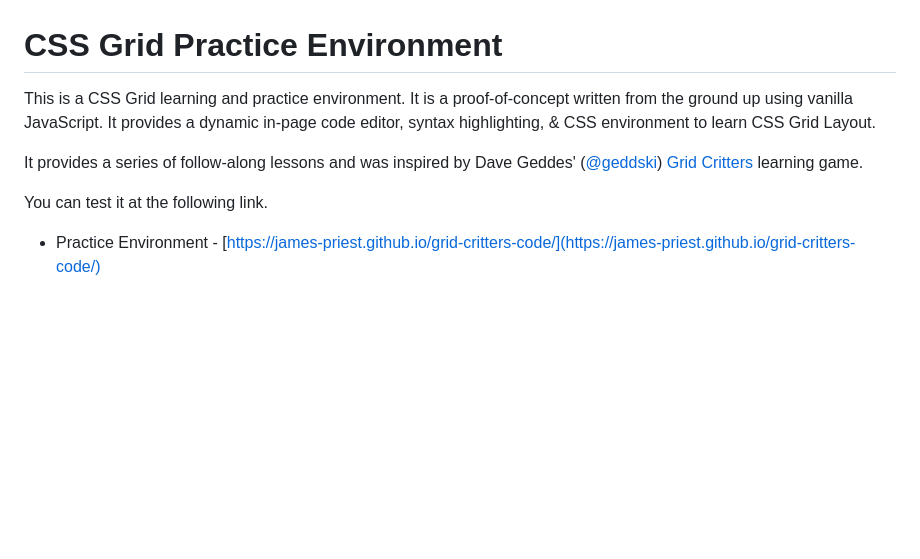
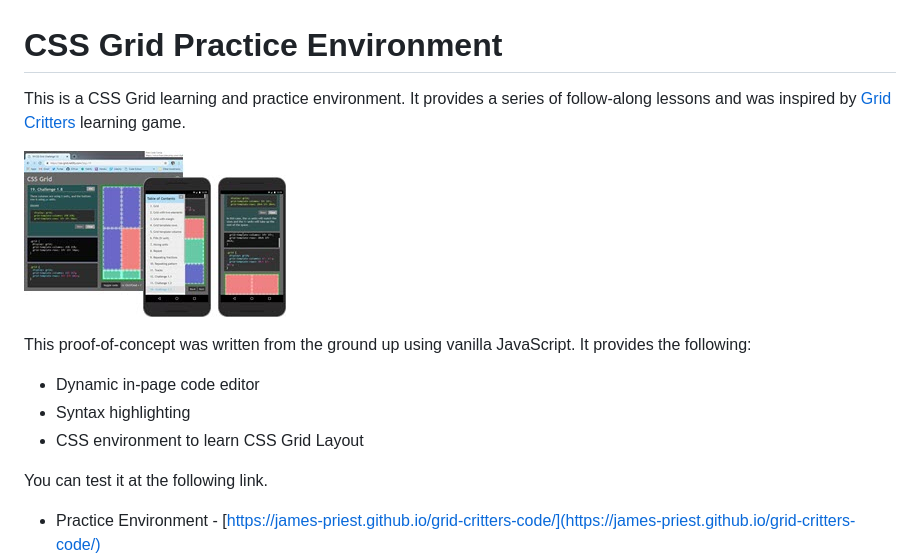
Before and after one commit to james-priest/css-grid-code-editor, a Markdown page: README.md, the part around the change. GitHub-like rendering; pictures changed too: images/portfolio_grid_app1.jpg (added); blank space fills up the shorter version.

Commit message:
docs: Update description

```diff
--- a/README.md
+++ b/README.md
@@ -1,8 +1,14 @@
 # CSS Grid Practice Environment
 
-This is a CSS Grid learning and practice environment. It is a proof-of-concept written from the ground up using vanilla JavaScript. It provides a dynamic in-page code editor, syntax highlighting, & CSS environment to learn CSS Grid Layout.
+This is a CSS Grid learning and practice environment. It provides a series of follow-along lessons and was inspired by [Grid Critters](https://gridcritters.com) learning game.
 
-It provides a series of follow-along lessons and was inspired by Dave Geddes' ([@geddski](https://twitter.com/geddski)) [Grid Critters](https://gridcritters.com) learning game.
+![screenshot](images/portfolio_grid_app1.jpg)
+
+This proof-of-concept was written from the ground up using vanilla JavaScript. It provides the following:
+
+- Dynamic in-page code editor
+- Syntax highlighting
+- CSS environment to learn CSS Grid Layout
 
 You can test it at the following link.
 
```
